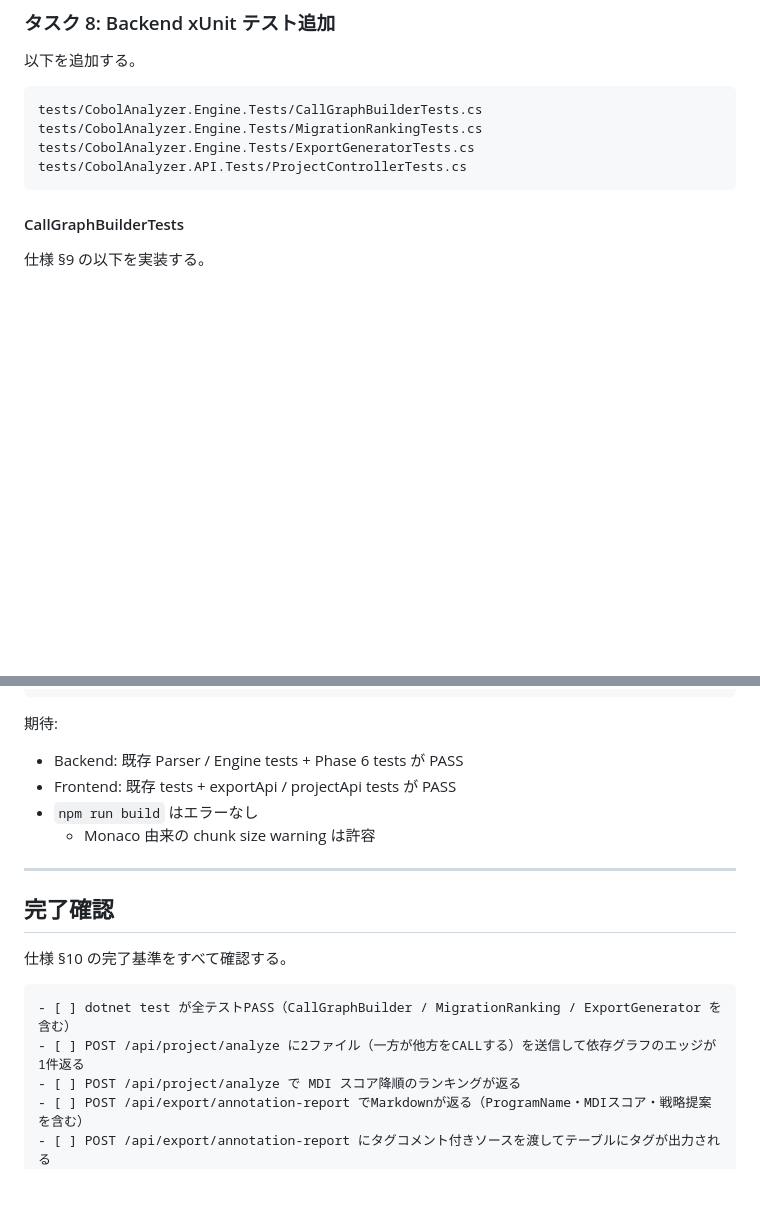
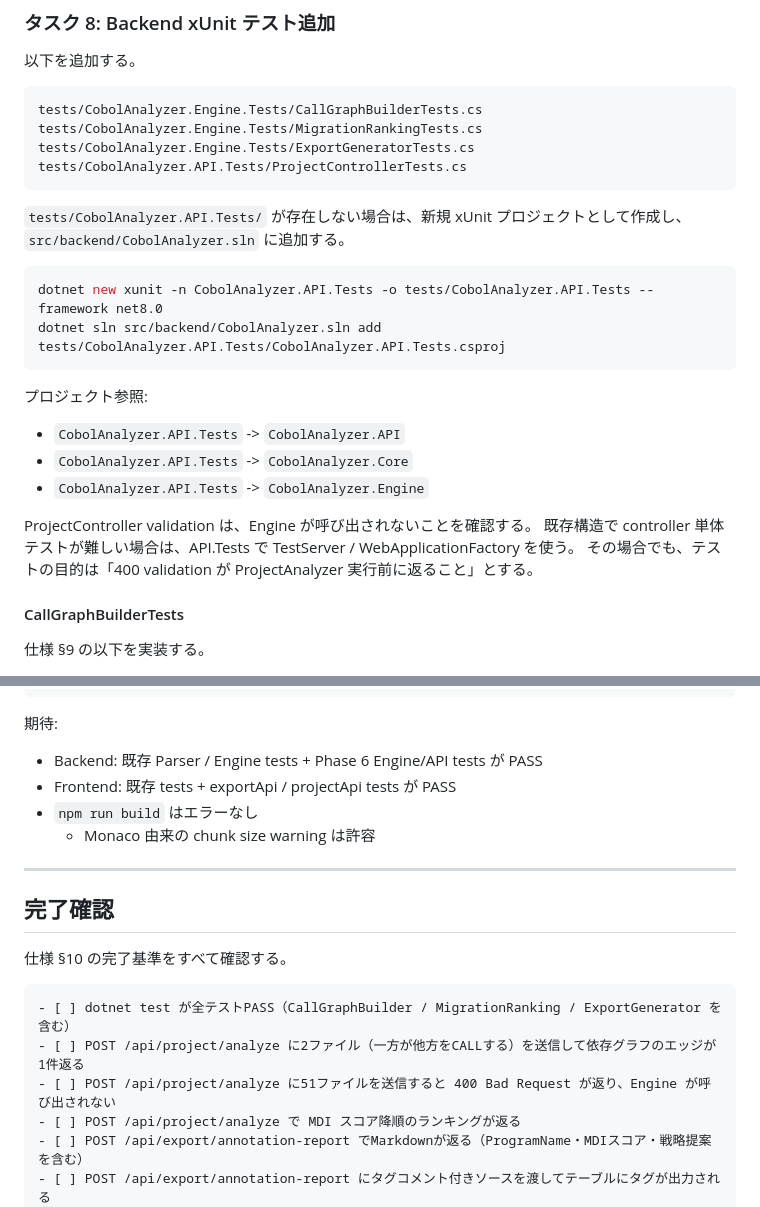
Before and after one commit to innovativecodejp/cobol-analyzer, a Markdown page: implement/prompts/2026-05-12_01_phase6-export-impl.md, 2 parts joined by grey strips. Drawn GitHub-style; blank space fills up the shorter version.

Commit message:
docs: update phase6 implementation prompt

````diff
--- a/implement/prompts/2026-05-12_01_phase6-export-impl.md
+++ b/implement/prompts/2026-05-12_01_phase6-export-impl.md
@@ -514,6 +514,24 @@ tests/CobolAnalyzer.Engine.Tests/ExportGeneratorTests.cs
 tests/CobolAnalyzer.API.Tests/ProjectControllerTests.cs
 ```
 
+`tests/CobolAnalyzer.API.Tests/` が存在しない場合は、新規 xUnit プロジェクトとして作成し、
+`src/backend/CobolAnalyzer.sln` に追加する。
+
+```powershell
+dotnet new xunit -n CobolAnalyzer.API.Tests -o tests/CobolAnalyzer.API.Tests --framework net8.0
+dotnet sln src/backend/CobolAnalyzer.sln add tests/CobolAnalyzer.API.Tests/CobolAnalyzer.API.Tests.csproj
+```
+
+プロジェクト参照:
+
+- `CobolAnalyzer.API.Tests` -> `CobolAnalyzer.API`
+- `CobolAnalyzer.API.Tests` -> `CobolAnalyzer.Core`
+- `CobolAnalyzer.API.Tests` -> `CobolAnalyzer.Engine`
+
+ProjectController validation は、Engine が呼び出されないことを確認する。
+既存構造で controller 単体テストが難しい場合は、API.Tests で TestServer / WebApplicationFactory を使う。
+その場合でも、テストの目的は「400 validation が ProjectAnalyzer 実行前に返ること」とする。
+
 #### CallGraphBuilderTests
 
 仕様 §9 の以下を実装する。
@@ -926,7 +944,7 @@ npm run build
 
 期待:
 
-- Backend: 既存 Parser / Engine tests + Phase 6 tests が PASS
+- Backend: 既存 Parser / Engine tests + Phase 6 Engine/API tests が PASS
 - Frontend: 既存 tests + exportApi / projectApi tests が PASS
 - `npm run build` はエラーなし
   - Monaco 由来の chunk size warning は許容
@@ -940,6 +958,7 @@ npm run build
 ```text
 - [ ] dotnet test が全テストPASS（CallGraphBuilder / MigrationRanking / ExportGenerator を含む）
 - [ ] POST /api/project/analyze に2ファイル（一方が他方をCALLする）を送信して依存グラフのエッジが1件返る
+- [ ] POST /api/project/analyze に51ファイルを送信すると 400 Bad Request が返り、Engine が呼び出されない
 - [ ] POST /api/project/analyze で MDI スコア降順のランキングが返る
 - [ ] POST /api/export/annotation-report でMarkdownが返る（ProgramName・MDIスコア・戦略提案を含む）
 - [ ] POST /api/export/annotation-report にタグコメント付きソースを渡してテーブルにタグが出力される
````
